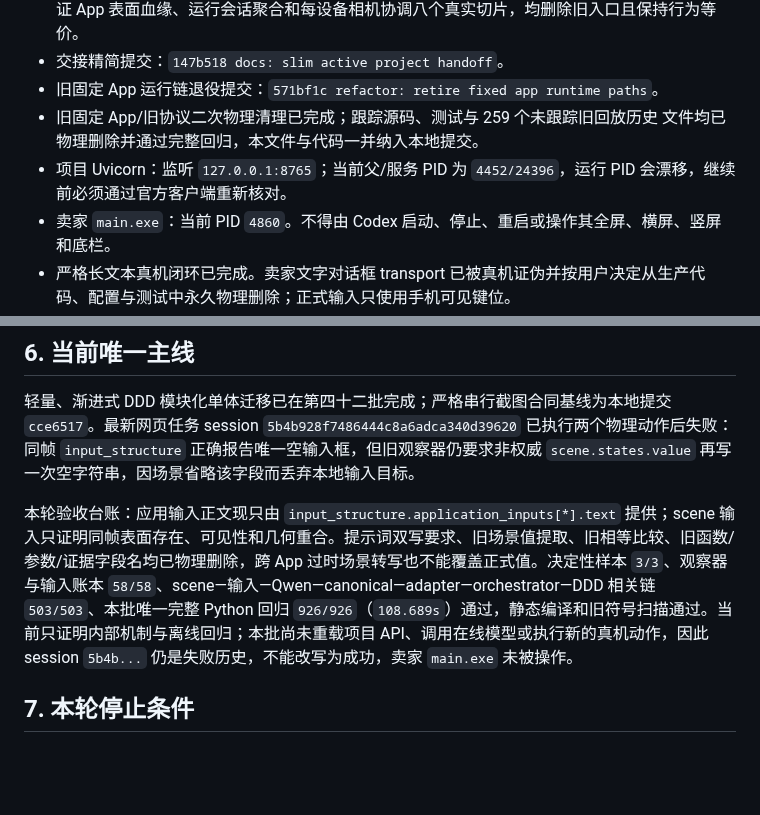
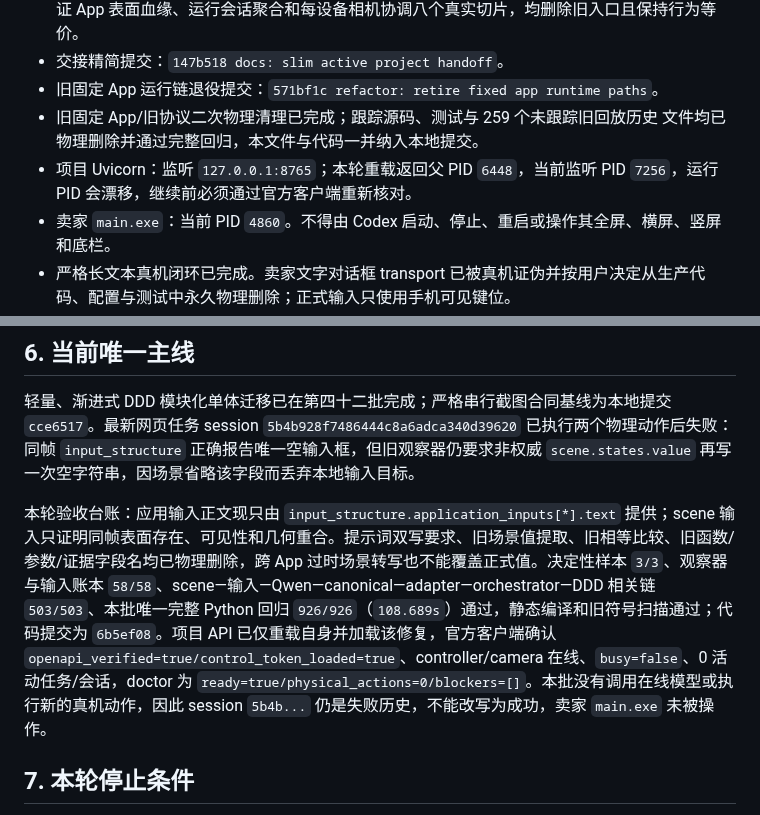
Before and after one commit to q2904047615-jpg/phone-visual-agent, a Markdown page: 项目交接文档.md, 2 parts joined by grey strips. Drawn GitHub-style; blank space fills up the shorter version.

Commit message:
docs: record input authority reload

```diff
--- a/项目交接文档.md
+++ b/项目交接文档.md
@@ -35,7 +35,7 @@
 - 旧固定 App 运行链退役提交：`571bf1c refactor: retire fixed app runtime paths`。
 - 旧固定 App/旧协议二次物理清理已完成；跟踪源码、测试与 259 个未跟踪旧回放历史
   文件均已物理删除并通过完整回归，本文件与代码一并纳入本地提交。
-- 项目 Uvicorn：监听 `127.0.0.1:8765`；当前父/服务 PID 为 `4452/24396`，运行 PID 会漂移，继续前必须通过官方客户端重新核对。
+- 项目 Uvicorn：监听 `127.0.0.1:8765`；本轮重载返回父 PID `6448`，当前监听 PID `7256`，运行 PID 会漂移，继续前必须通过官方客户端重新核对。
 - 卖家 `main.exe`：当前 PID `4860`。不得由 Codex 启动、停止、重启或操作其全屏、横屏、竖屏和底栏。
 - 严格长文本真机闭环已完成。卖家文字对话框 transport 已被真机证伪并按用户决定从生产代码、配置与测试中永久物理删除；正式输入只使用手机可见键位。
 - 本地提交允许；未经单独授权不得推送远端。
@@ -86,7 +86,7 @@
 
 轻量、渐进式 DDD 模块化单体迁移已在第四十二批完成；严格串行截图合同基线为本地提交 `cce6517`。最新网页任务 session `5b4b928f7486444c8a6adca340d39620` 已执行两个物理动作后失败：同帧 `input_structure` 正确报告唯一空输入框，但旧观察器仍要求非权威 `scene.states.value` 再写一次空字符串，因场景省略该字段而丢弃本地输入目标。
 
-本轮验收台账：应用输入正文现只由 `input_structure.application_inputs[*].text` 提供；scene 输入只证明同帧表面存在、可见性和几何重合。提示词双写要求、旧场景值提取、旧相等比较、旧函数/参数/证据字段名均已物理删除，跨 App 过时场景转写也不能覆盖正式值。决定性样本 `3/3`、观察器与输入账本 `58/58`、scene—输入—Qwen—canonical—adapter—orchestrator—DDD 相关链 `503/503`、本批唯一完整 Python 回归 `926/926`（`108.689s`）通过，静态编译和旧符号扫描通过。当前只证明内部机制与离线回归；本批尚未重载项目 API、调用在线模型或执行新的真机动作，因此 session `5b4b...` 仍是失败历史，不能改写为成功，卖家 `main.exe` 未被操作。
+本轮验收台账：应用输入正文现只由 `input_structure.application_inputs[*].text` 提供；scene 输入只证明同帧表面存在、可见性和几何重合。提示词双写要求、旧场景值提取、旧相等比较、旧函数/参数/证据字段名均已物理删除，跨 App 过时场景转写也不能覆盖正式值。决定性样本 `3/3`、观察器与输入账本 `58/58`、scene—输入—Qwen—canonical—adapter—orchestrator—DDD 相关链 `503/503`、本批唯一完整 Python 回归 `926/926`（`108.689s`）通过，静态编译和旧符号扫描通过；代码提交为 `6b5ef08`。项目 API 已仅重载自身并加载该修复，官方客户端确认 `openapi_verified=true/control_token_loaded=true`、controller/camera 在线、`busy=false`、0 活动任务/会话，doctor 为 `ready=true/physical_actions=0/blockers=[]`。本批没有调用在线模型或执行新的真机动作，因此 session `5b4b...` 仍是失败历史，不能改写为成功，卖家 `main.exe` 未被操作。
 
 ## 7. 本轮停止条件
 
```
